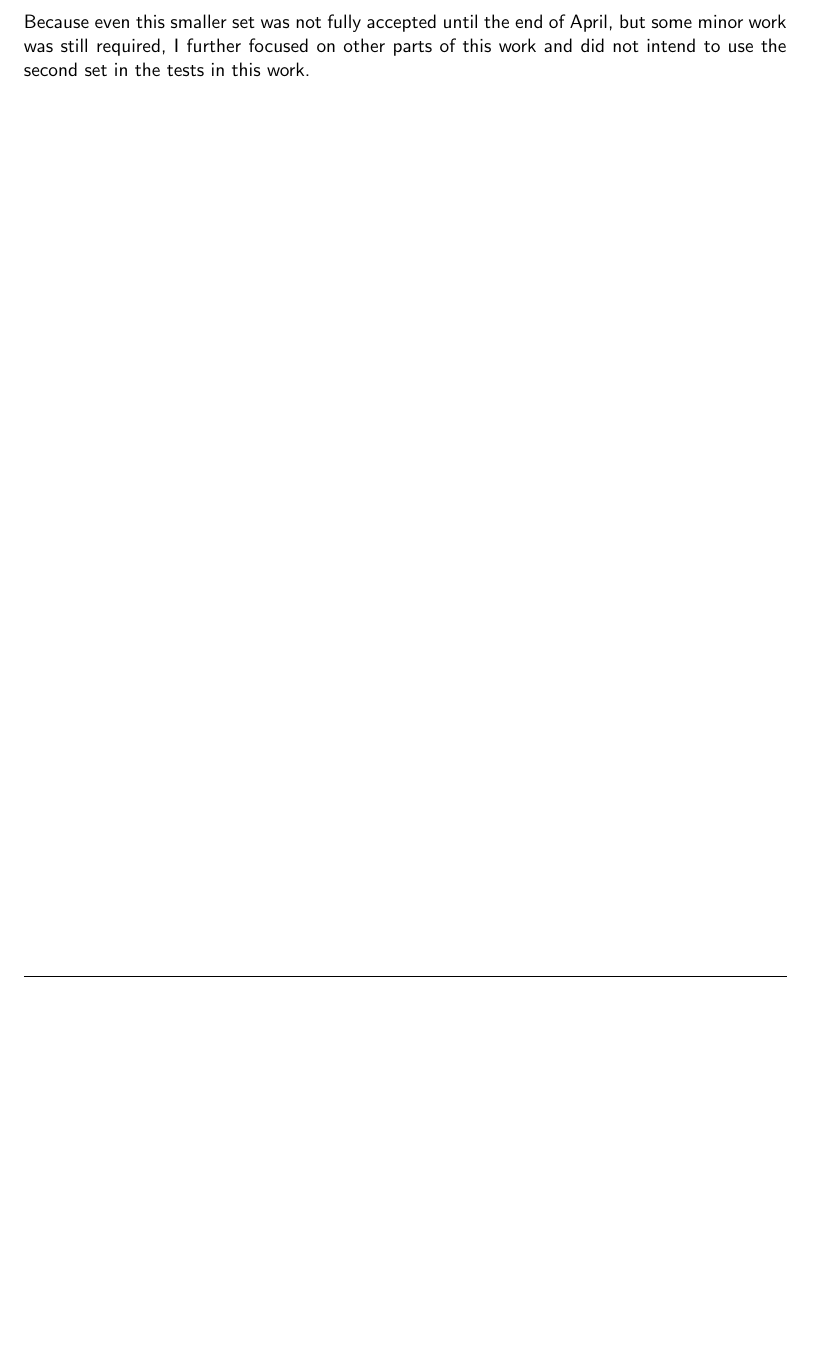
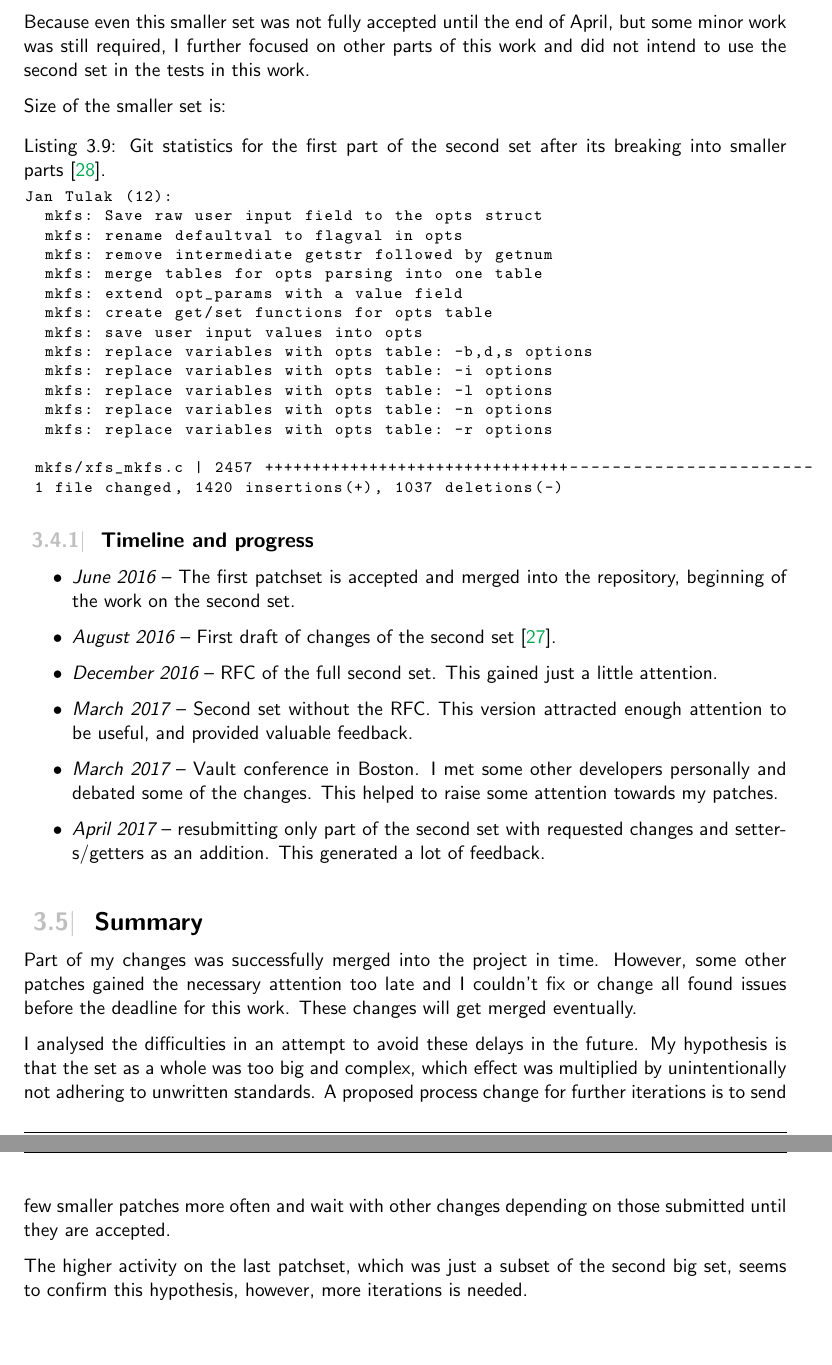
Before and after one commit to jtulak/thesis-mmm, a LaTeX thesis (proj.tex, which reads content/refactoring.tex): part of page 19 of 28 before the commit and two parts of pages 20 and 21 of 31 after it, the two joined at a grey line, cut so that both start at the same text, the shorter picture padded with empty space. Compiled offline with pdfLaTeX.

Commit message:
refactoring summary
Signed-off-by: Jan Tulak <jan@tulak.me>

```diff
--- a/content/refactoring.tex
+++ b/content/refactoring.tex
@@ -549,3 +600,58 @@ implemented.
 Because even this smaller set was not fully accepted until the end of April,
 but some minor work was still required, I further focused on other parts of
 this work and did not intend to use the second set in the tests in this work.
+
+Size of the smaller set is:
+\begin{lstlisting}[frame=none, basicstyle=\footnotesize\ttfamily, language=Bash, numbers=none, numberstyle=\tiny\color{black},caption= {Git statistics for the first part of the second set after its breaking into smaller parts~\cite{secondSetSplitFirst}.}]
+Jan Tulak (12):
+  mkfs: Save raw user input field to the opts struct
+  mkfs: rename defaultval to flagval in opts
+  mkfs: remove intermediate getstr followed by getnum
+  mkfs: merge tables for opts parsing into one table
+  mkfs: extend opt_params with a value field
+  mkfs: create get/set functions for opts table
+  mkfs: save user input values into opts
+  mkfs: replace variables with opts table: -b,d,s options
+  mkfs: replace variables with opts table: -i options
+  mkfs: replace variables with opts table: -l options
+  mkfs: replace variables with opts table: -n options
+  mkfs: replace variables with opts table: -r options
+
+ mkfs/xfs_mkfs.c | 2457 ++++++++++++++++++++++++++++++++-----------------------
+ 1 file changed, 1420 insertions(+), 1037 deletions(-)
+\end{lstlisting}
+
+
+%_____________________________________________________
+\subsection{Timeline and progress}
+%.....................................................
+
+\begin{itemize}
+	\item {\em June 2016} -- The first patchset is accepted and merged into
+		the repository, beginning of the work on the second set.
+	\item {\em August 2016} -- First draft of changes of the second set~\cite{secondSetPreRFC}.
+	\item {\em December 2016} -- RFC of the full second set. This gained just a little attention.
+	\item {\em March 2017} -- Second set without the RFC. This version attracted enough attention to be useful, and provided valuable feedback.
+	\item {\em March 2017} -- Vault conference in Boston. I met some other developers personally and debated some of the changes. This helped to raise some attention towards my patches.
+	\item {\em April 2017} -- resubmitting only part of the second set with requested changes and setters/getters as an addition. This generated a lot of feedback.
+\end{itemize}
+
+
+%======================================================================
+\section{Summary}\label{chap:refactoring:summary}
+%----------------------------------------------------------------------
+
+Part of my changes was successfully merged into the project in time. However,
+some other patches gained the necessary attention too late and I couldn't fix
+or change all found issues before the deadline for this work. These changes
+will get merged eventually.
+
+I analysed the difficulties in an attempt to avoid these delays in the future.
+My hypothesis is that the set as a whole was too big and complex, which effect
+was multiplied by unintentionally not adhering to unwritten standards. A
+proposed process change for further iterations is to send few smaller patches
+more often and wait with other changes depending on those submitted until they
+are accepted.
+
+The higher activity on the last patchset, which was just a subset of the second
+big set, seems to confirm this hypothesis, however, more iterations is needed.
```
Also changed, not shown: bibliography.bib (+7 -0 lines), content/refactoring.tex (57 more changed lines).
